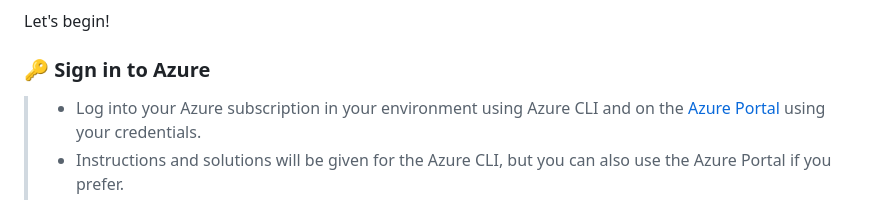
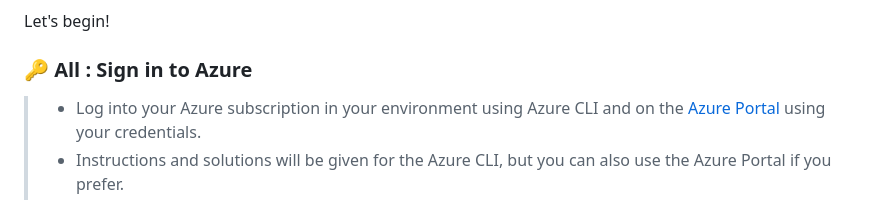
Before and after one commit to microsoft/hands-on-lab-serverless, a Markdown page: docs/workshop.md, the part around the change. Rendered like a GitHub page.

Commit message:
Doc : fix : All Sign-in

```diff
--- a/docs/workshop.md
+++ b/docs/workshop.md
@@ -153,7 +153,7 @@ To do so, click the **burger menu** in the top left corner (visible only with co
 
 Let's begin!
 
-### 🔑 Sign in to Azure
+### 🔑 All : Sign in to Azure
 
 <div class="task" data-title="Task">
 
```
